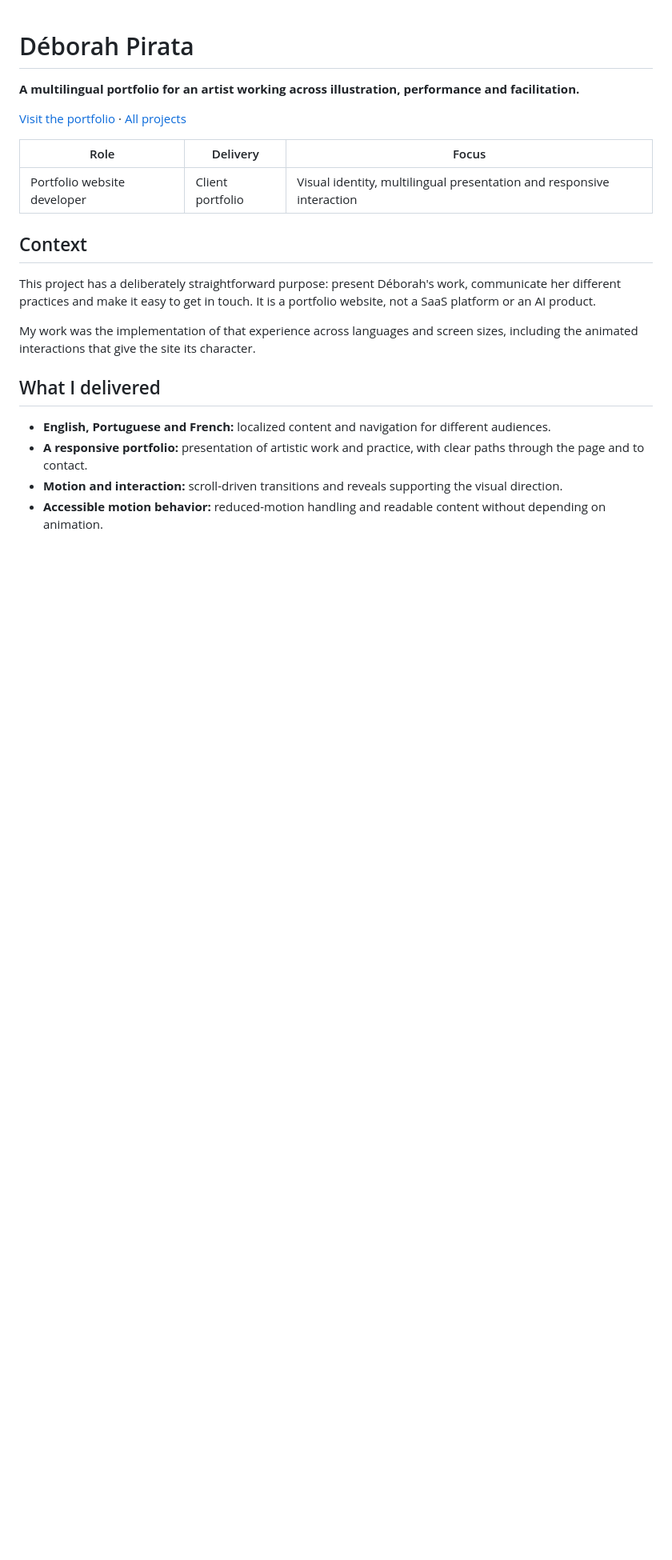
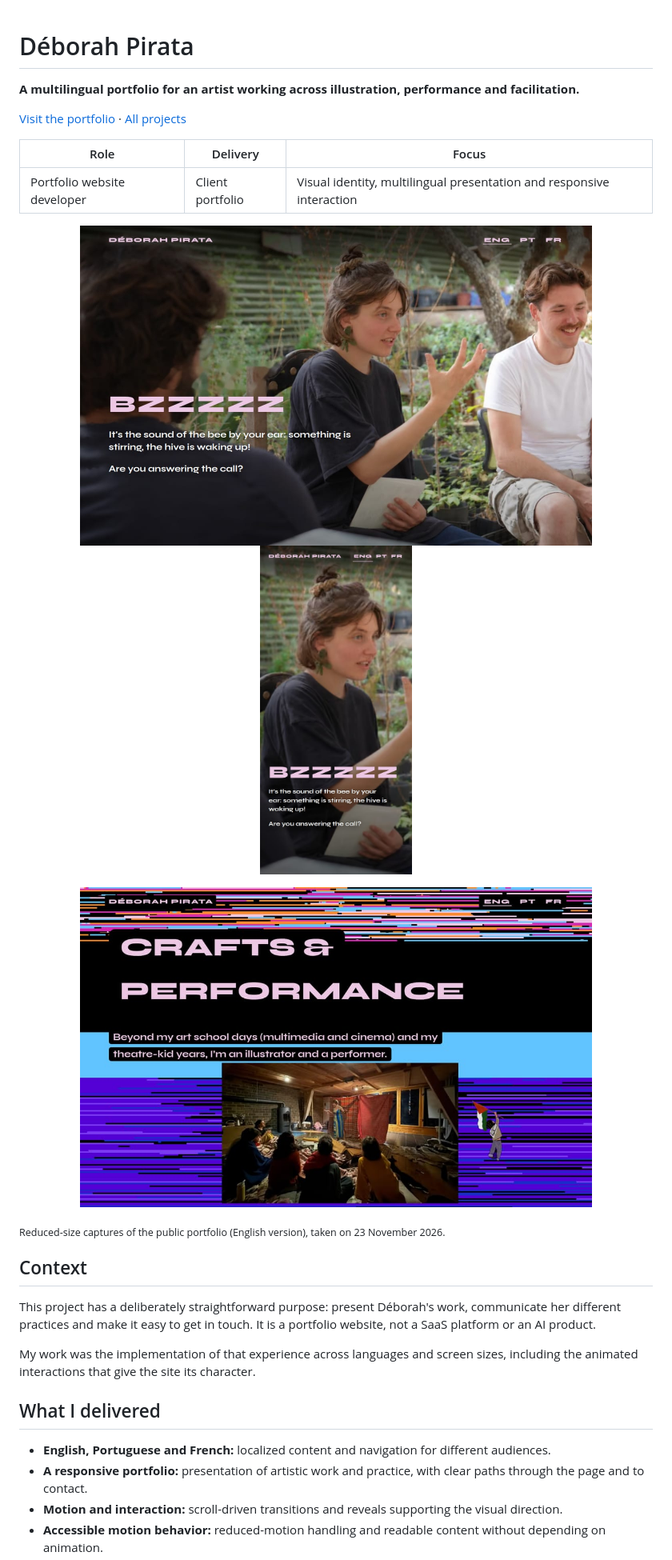
Before and after one commit to alissonramosz/deborah-pirata-case-study, a Markdown page: README.md, the part around one of its changes. Shown at 80% size. Rendered like a GitHub page; pictures changed too: assets/crafts.jpg (added), assets/home-desktop.jpg (added), assets/home-mobile.jpg (added); blank space fills up the shorter version.

Commit message:
docs: add screenshots of the public portfolio

```diff
--- a/README.md
+++ b/README.md
@@ -7,6 +7,17 @@
 | Role | Delivery | Focus |
 | --- | --- | --- |
 | Portfolio website developer | Client portfolio | Visual identity, multilingual presentation and responsive interaction |
+
+<p align="center">
+  <img src="assets/home-desktop.jpg" alt="Deborah Pirata portfolio home page on desktop, English version" width="640">
+  <img src="assets/home-mobile.jpg" alt="Deborah Pirata portfolio home page on mobile, English version" width="190">
+</p>
+
+<p align="center">
+  <img src="assets/crafts.jpg" alt="Crafts and performance section of the portfolio" width="640">
+</p>
+
+<sub>Reduced-size captures of the public portfolio (English version), taken on 23 November 2026.</sub>
 
 ## Context
 
```
Also changed, not shown: other parts of README.md (+1 -1 lines).
